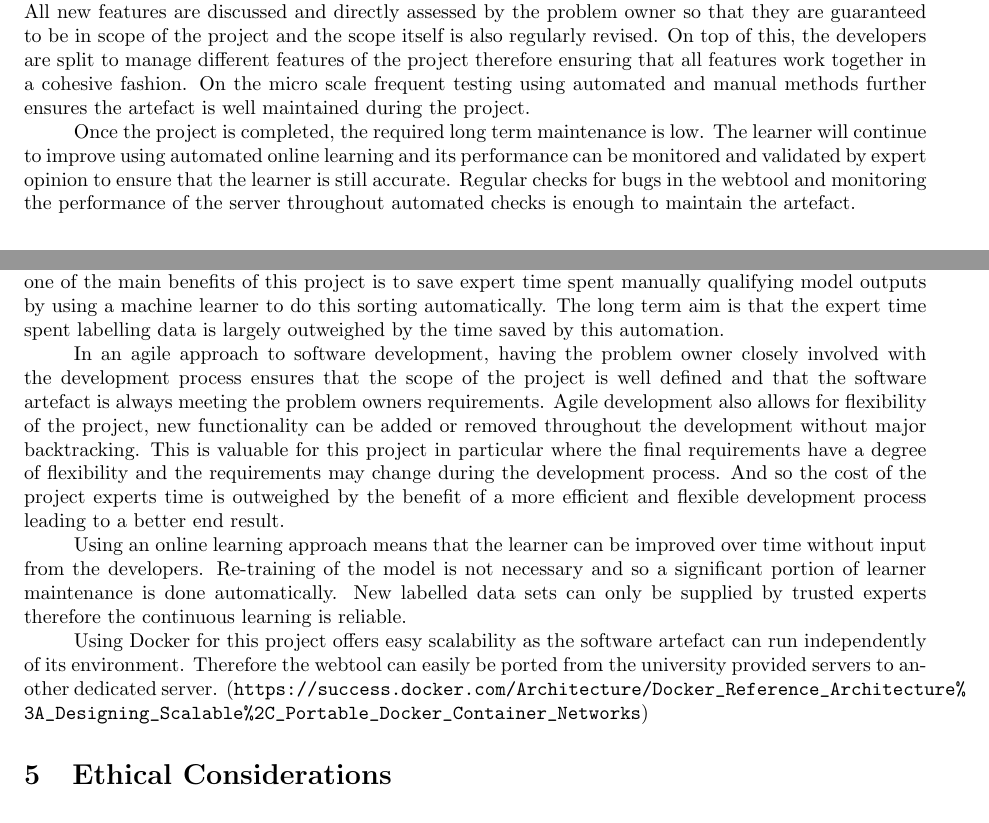
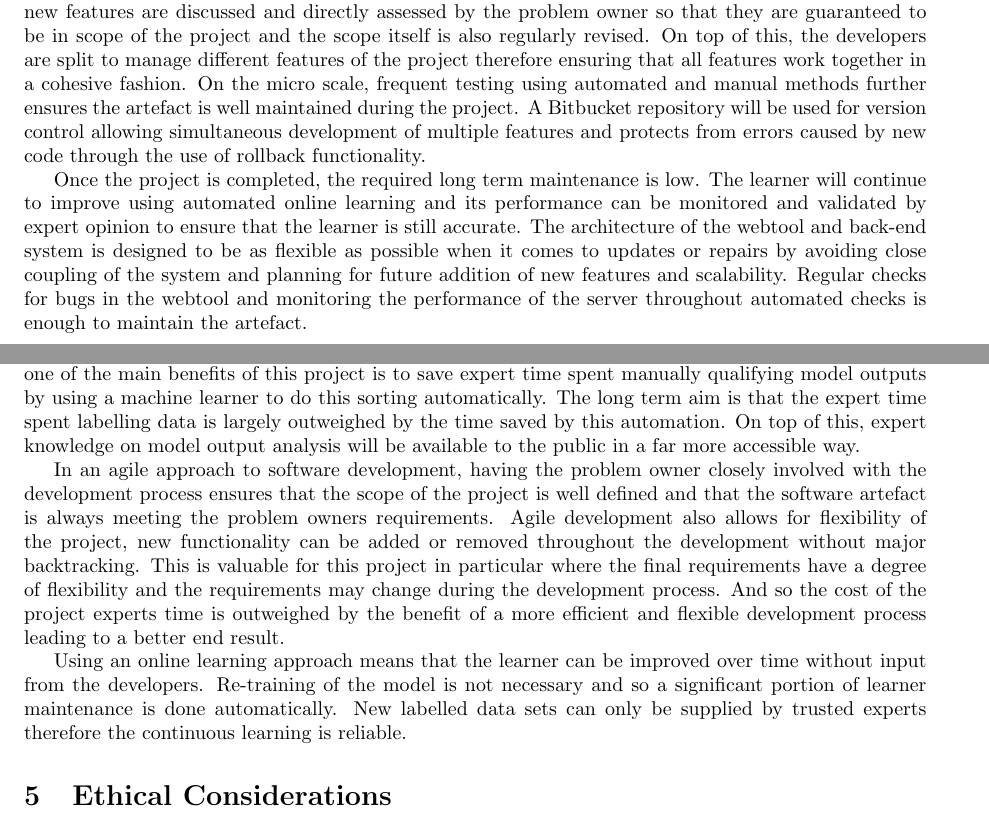
Before and after one commit to Kieran-Bacon/Expert-Opinions-Vegetation-Change, a LaTeX document (Documentation/CA1.tex): two parts of pages 6 and 8 of 12, joined at a grey line, cut so that both start at the same text. Compiled offline with pdfLaTeX.

Commit message:
Pushing my changes again

```diff
--- a/Documentation/CA1.tex
+++ b/Documentation/CA1.tex
@@ -106,6 +106,6 @@ It is a requirement of the package that interaction be as simplistic as possible
 
-\quad An agile approach to development ensures good maintenance of the project on the macro scale. All new features are discussed and directly assessed by the problem owner so that they are guaranteed to be in scope of the project and the scope itself is also regularly revised. On top of this, the developers are split to manage different features of the project therefore ensuring that all features work together in a cohesive fashion. On the micro scale frequent testing using automated and manual methods further ensures the artefact is well maintained during the project.\par
+An agile approach to development ensures good maintenance of the project on the macro scale. All new features are discussed and directly assessed by the problem owner so that they are guaranteed to be in scope of the project and the scope itself is also regularly revised. On top of this, the developers are split to manage different features of the project therefore ensuring that all features work together in a cohesive fashion. On the micro scale, frequent testing using automated and manual methods further ensures the artefact is well maintained during the project. A Bitbucket repository will be used for version control allowing simultaneous development of multiple features and protects from errors caused by new code through the use of rollback functionality.\par
 
-\quad Once the project is completed, the required long term maintenance is low. The learner will continue to improve using automated online learning and its performance can be monitored and validated by expert opinion to ensure that the learner is still accurate. Regular checks for bugs in the webtool and monitoring the performance of the server throughout automated checks is enough to maintain the artefact.
+Once the project is completed, the required long term maintenance is low. The learner will continue to improve using automated online learning and its performance can be monitored and validated by expert opinion to ensure that the learner is still accurate. The architecture of the webtool and back-end system is designed to be as flexible as possible when it comes to updates or repairs by avoiding close coupling of the system and planning for future addition of new features and scalability. Regular checks for bugs in the webtool and monitoring the performance of the server throughout automated checks is enough to maintain the artefact.
 
 \section{Cost/benefit analysis}
@@ -132,12 +132,9 @@ It is a requirement of the package that interaction be as simplistic as possible
 
-\quad Furthermore, by efficiently sorting model outputs, expert time is saved from manual sorting. Hence one of the main benefits of this project is to save expert time spent manually qualifying model outputs by using a machine learner to do this sorting automatically. The long term aim is that the expert time spent labelling data is largely outweighed by the time saved by this automation.\par
+Furthermore, by efficiently sorting model outputs, expert time is saved from manual sorting. Hence one of the main benefits of this project is to save expert time spent manually qualifying model outputs by using a machine learner to do this sorting automatically. The long term aim is that the expert time spent labelling data is largely outweighed by the time saved by this automation. On top of this, expert knowledge on model output analysis will be available to the public in a far more accessible way.\par
 
-\quad In an agile approach to software development, having the problem owner closely involved with the development process ensures that the scope of the project is well defined and that the software artefact is always meeting the problem owners requirements. Agile development also allows for flexibility of the project, new functionality can be added or removed throughout the development without major backtracking. This is valuable for this project in particular where the final requirements have a degree of flexibility and the requirements may change during the development process. And so the cost of the project experts time is outweighed by the benefit of a more efficient and flexible development process leading to a better end result.\par
+In an agile approach to software development, having the problem owner closely involved with the development process ensures that the scope of the project is well defined and that the software artefact is always meeting the problem owners requirements. Agile development also allows for flexibility of the project, new functionality can be added or removed throughout the development without major backtracking. This is valuable for this project in particular where the final requirements have a degree of flexibility and the requirements may change during the development process. And so the cost of the project experts time is outweighed by the benefit of a more efficient and flexible development process leading to a better end result.\par
 
-\quad Using an online learning approach means that the learner can be improved over time without input from the developers. Re-training of the model is not necessary and so a significant portion of learner maintenance is done automatically. New labelled data sets can only be supplied by trusted experts therefore the continuous learning is reliable.\par
-
-\quad Using Docker for this project offers easy scalability as the software artefact can run independently of its environment. Therefore the webtool can easily be ported from the university provided servers to another dedicated server. (\path{https://success.docker.com/Architecture/Docker_Reference_Architecture%3A_Designing_Scalable%2C_Portable_Docker_Container_Networks})
-
+Using an online learning approach means that the learner can be improved over time without input from the developers. Re-training of the model is not necessary and so a significant portion of learner maintenance is done automatically. New labelled data sets can only be supplied by trusted experts therefore the continuous learning is reliable.\par
 
 \section{Ethical Considerations}
 
```
Also changed, not shown: Documentation/CA1.tex (20 more changed lines).
